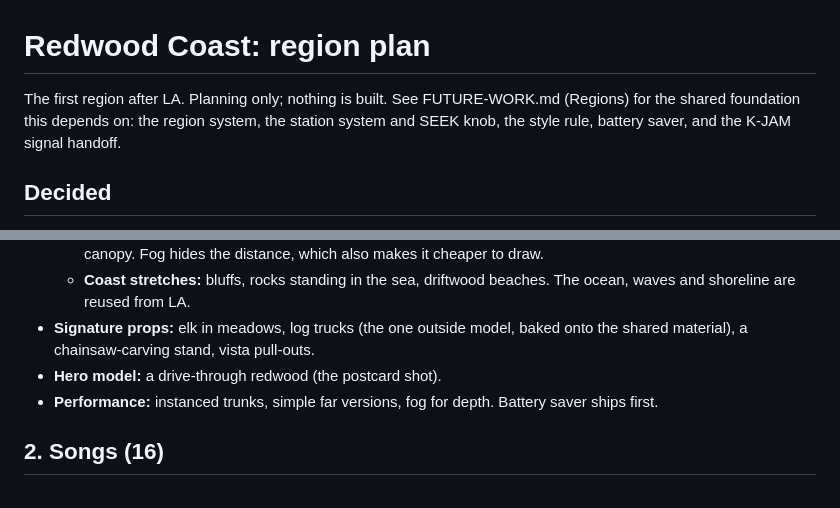
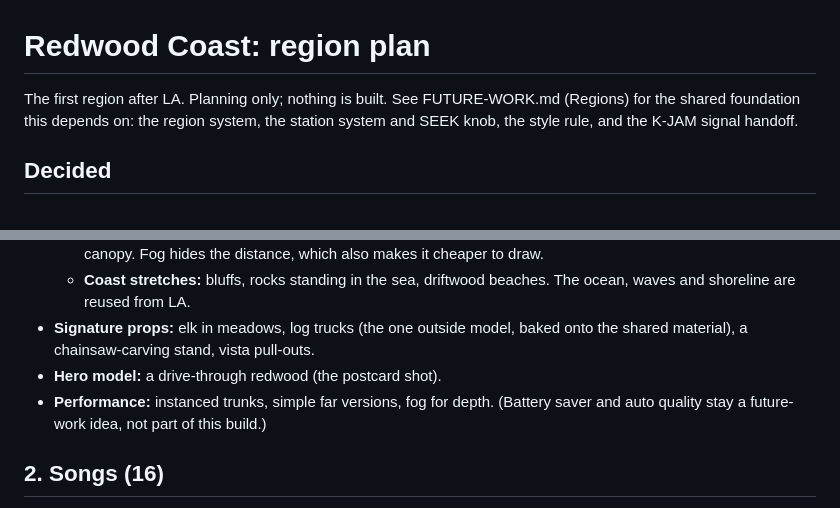
Before and after one commit to gghui-plans/long-way-home, a Markdown page: production/REDWOOD-PLAN.md, 2 parts joined by grey strips. GitHub-like rendering.

Commit message:
Battery saver is a future idea, not part of the redwoods build
Co-Authored-By: Claude Opus 5.5 <noreply@anthropic.com>

```diff
--- a/production/REDWOOD-PLAN.md
+++ b/production/REDWOOD-PLAN.md
@@ -1,6 +1,6 @@
 # Redwood Coast: region plan
 
-The first region after LA. Planning only; nothing is built. See FUTURE-WORK.md (Regions) for the shared foundation this depends on: the region system, the station system and SEEK knob, the style rule, battery saver, and the K-JAM signal handoff.
+The first region after LA. Planning only; nothing is built. See FUTURE-WORK.md (Regions) for the shared foundation this depends on: the region system, the station system and SEEK knob, the style rule, and the K-JAM signal handoff.
 
 ## Decided
 
@@ -20,7 +20,7 @@ The first region after LA. Planning only; nothing is built. See FUTURE-WORK.md (
   - **Coast stretches:** bluffs, rocks standing in the sea, driftwood beaches. The ocean, waves and shoreline are reused from LA.
 - **Signature props:** elk in meadows, log trucks (the one outside model, baked onto the shared material), a chainsaw-carving stand, vista pull-outs.
 - **Hero model:** a drive-through redwood (the postcard shot).
-- **Performance:** instanced trunks, simple far versions, fog for depth. Battery saver ships first.
+- **Performance:** instanced trunks, simple far versions, fog for depth. (Battery saver and auto quality stay a future-work idea, not part of this build.)
 
 ## 2. Songs (16)
 
```
Also changed, not shown: production/FUTURE-WORK.md (+2 -2 lines).
